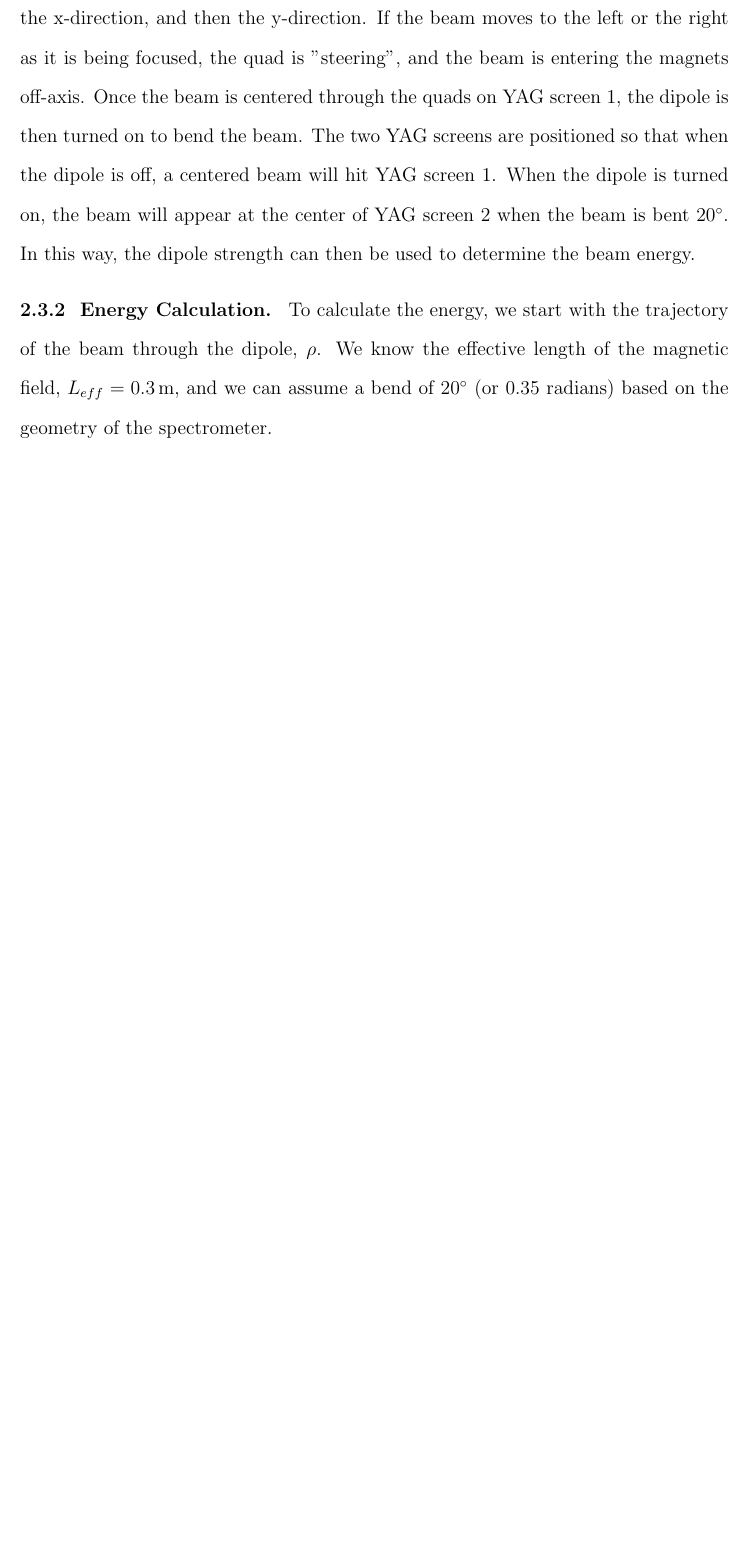
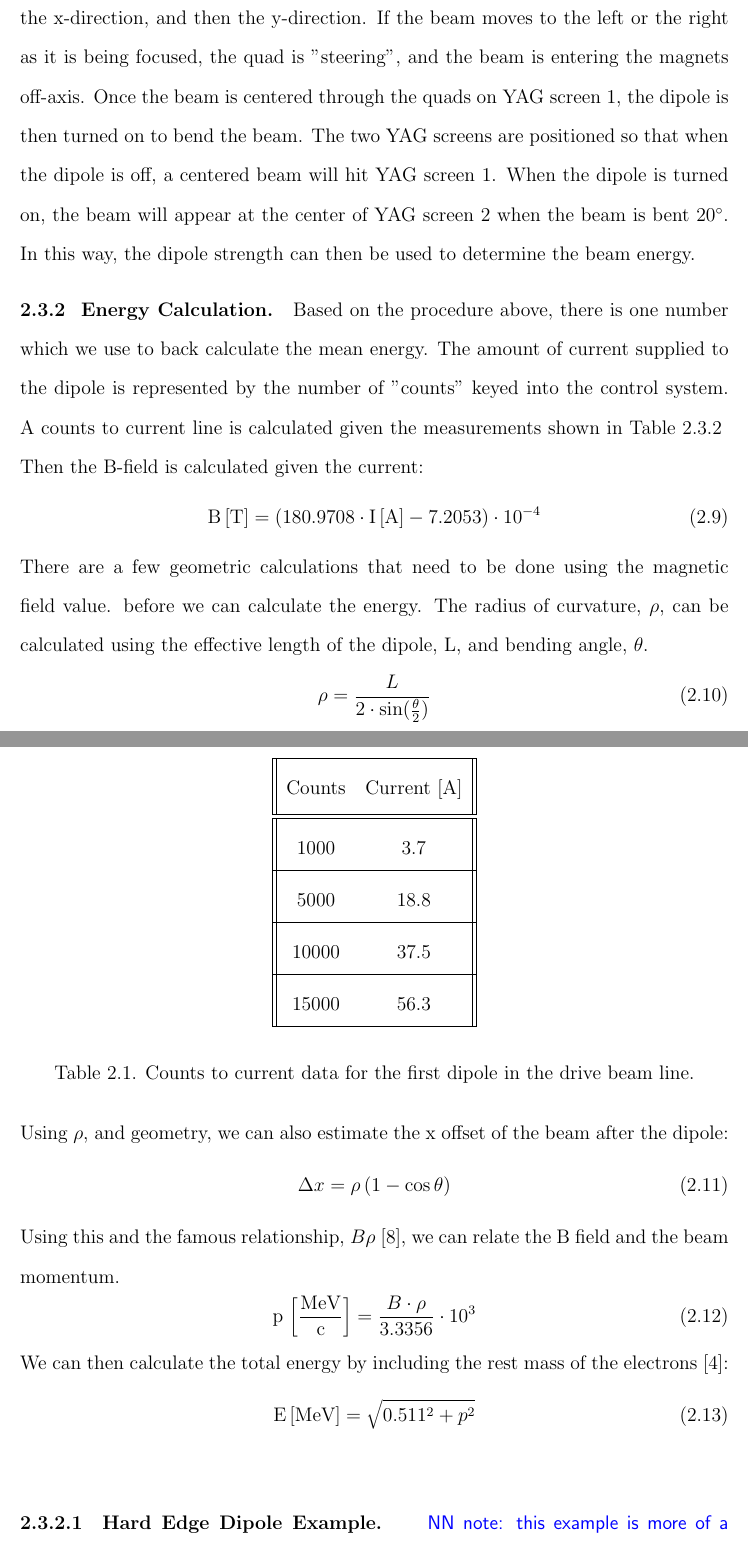
Before and after one commit to nneveu/thesis, a LaTeX thesis (tex/thesis.tex): part of page 22 of 34 before the commit and two parts of pages 22 and 23 of 36 after it, the two joined at a grey line, cut so that both start at the same text, the shorter picture padded with empty space. Compiled offline with pdfLaTeX; a LaTeX package or settings file that is missing is left out.

Commit message:
adding dipole section

```diff
--- a/tex/thesis.tex
+++ b/tex/thesis.tex
@@ -697,10 +697,55 @@ beam is bent $20^\circ$. In this way, the dipole strength can
 then be used to determine the beam energy.
 
 \Subsection{Energy Calculation}
-To calculate the energy, we start with the trajectory of
-the beam through the dipole, $\rho$. We know the effective
-length of the magnetic field, $L_{eff} = \SI{0.3}{m}$, and
-we can assume a bend of $20^\circ$ (or $\SI{0.35}{}$ radians)
-based on the geometry of the spectrometer.
+Based on the procedure above, there is one number which we
+use to back calculate the mean energy. The amount of current
+supplied to the dipole is represented by the number of "counts"
+keyed into the control system. A counts to current line
+is calculated given the measurements shown in Table \ref{tab:counts}
+\begin{table}
+\begin{center}
+	\begin{tabular}{||c c||}
+		\hline
+		Counts & Current [A] \\ [0.5ex]
+		\hline\hline
+		1000 & 3.7 \\
+		\hline
+		5000 & 18.8 \\
+		\hline
+		10000 & 37.5 \\
+		\hline
+		15000 & 56.3 \\
+		\hline
 
+	\end{tabular}
+\end{center}
+\caption{Counts to current data for the first dipole in the drive beam line.}
+\end{table}\label{tab:counts}
+Then the B-field is calculated given the current:
+\begin{equation}
+	\SI{}{B\,[T]} = (180.9708\cdot \SI{}{I\,[A]} - 7.2053)\cdot 10^{-4}
+\end{equation}
+There are a few geometric calculations that need to be done using the magnetic field value.
+before we can calculate the energy.
+The radius of curvature, $\rho$,
+can be calculated using the effective length of the dipole, L, and bending angle, $\theta$.
+\begin{equation}
+	\rho = \frac{L}{2\cdot \sin(\frac{\theta}{2})}
+\end{equation}
+Using $\rho$, and geometry, we can also estimate the x offset of the
+beam after the dipole:
+\begin{equation}
+	\Delta x = \rho \left( 1- \cos\theta \right)
+\end{equation}
+Using this and the famous relationship, $B\rho$ \cite{Wiedemann},
+we can relate the B field and the beam momentum.
+\begin{equation}
+	\SI{}{p\,\left[\frac{MeV}{c}\right]} = \frac{B\cdot \rho}{3.3356}\cdot 10^3
+\end{equation}
+We can then calculate the total energy by including the rest mass of the electrons \cite{Griffiths}:
+\begin{equation}
+	\SI{}{E\,[MeV]} = \sqrt{0.511^2+p^2}
+\end{equation}\label{eq:energy}
 
+\Subsubsection{Hard Edge Dipole Example}
+\nrnote{this example is more of a double check and reference for me than for the reader...}
```
Also changed, not shown: tex/thesis.bib (+14 -0 lines), tex/thesis.tex (15 more changed lines).
